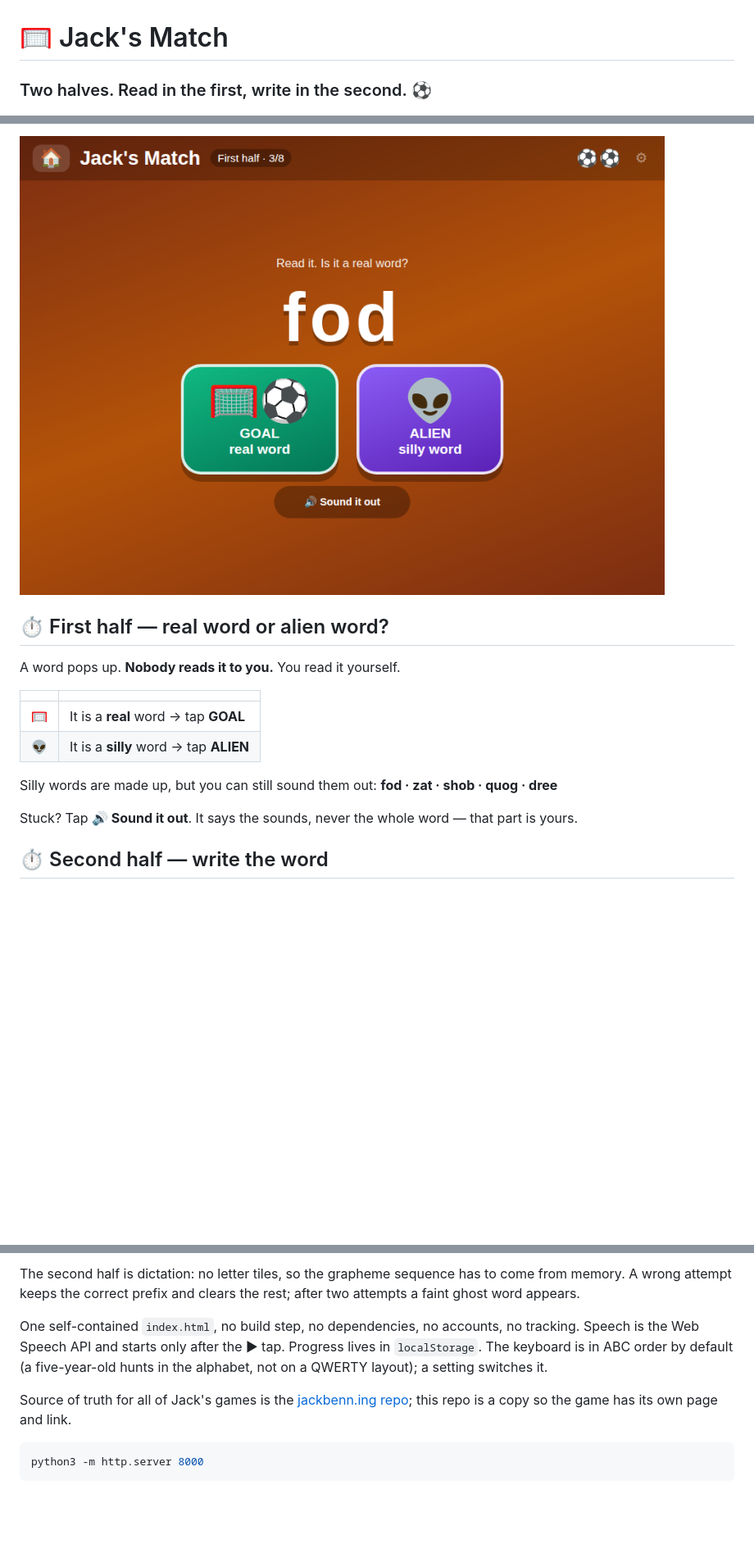
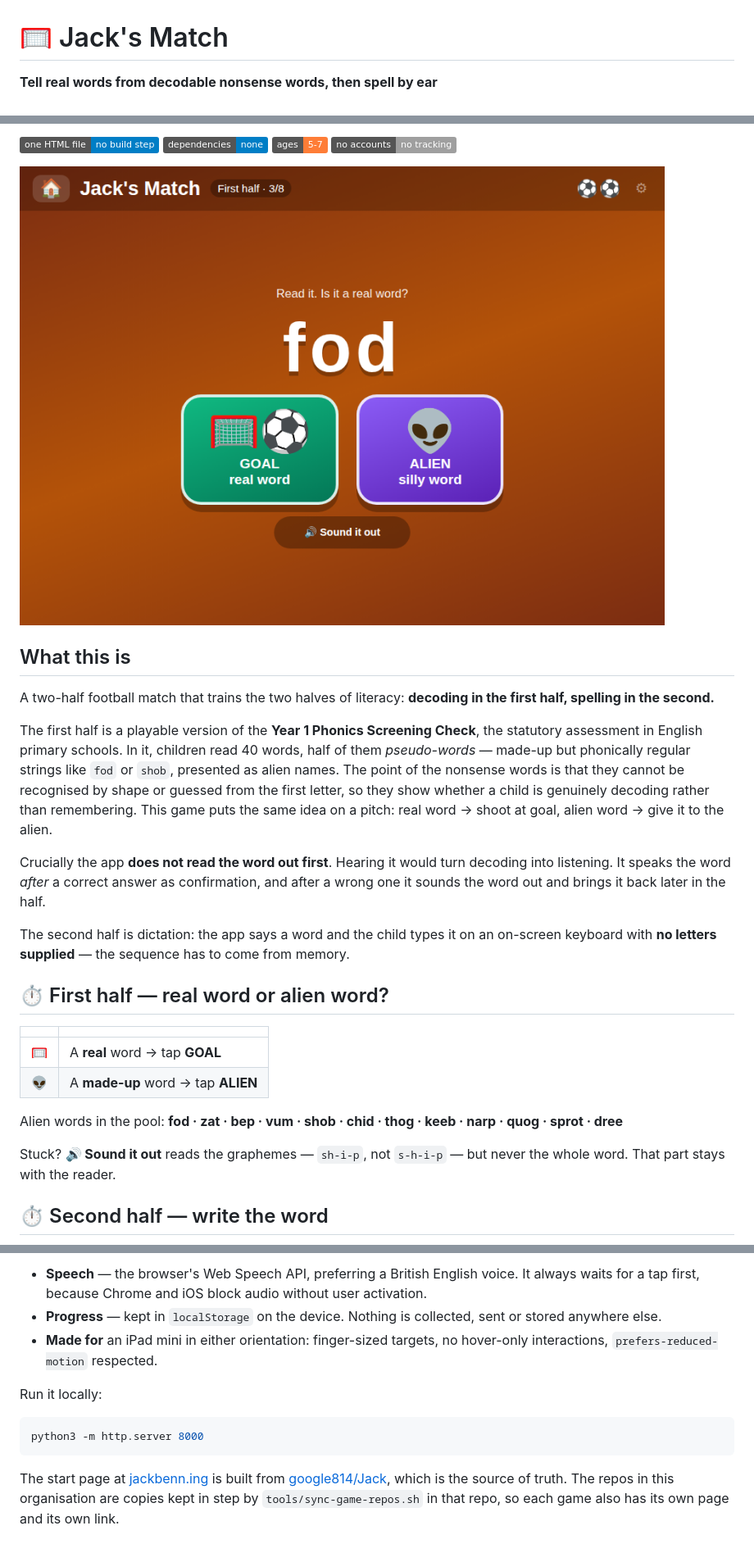
Before and after one commit to jacks-games/match, a Markdown page: README.md, 3 parts joined by grey strips. Shown at 82% size. GitHub-like rendering; folded sections open; badges without logos; blank space fills up the shorter version.

````diff
--- a/README.md
+++ b/README.md
@@ -1,4 +1,4 @@
 # 🥅 Jack's Match
 
-### Two halves. Read in the first, write in the second. ⚽
+**Tell real words from decodable nonsense words, then spell by ear**
 
@@ -6,18 +6,41 @@
 
-![Jack's Match: the word "fod" with two big buttons, GOAL for a real word and ALIEN for a silly word](screenshot.png)
+![One HTML file, no build step](https://img.shields.io/badge/one_HTML_file-no_build_step-blue)
+![No dependencies](https://img.shields.io/badge/dependencies-none-blue)
+![Ages 5 to 7](https://img.shields.io/badge/ages-5--7-orange)
+![No accounts, no tracking](https://img.shields.io/badge/no_accounts-no_tracking-lightgrey)
+
+![Jack's Match: the nonsense word "fod" with two large buttons, GOAL for a real word and ALIEN for a silly word](screenshot.png)
+
+## What this is
+
+A two-half football match that trains the two halves of literacy: **decoding in the first half,
+spelling in the second.**
+
+The first half is a playable version of the **Year 1 Phonics Screening Check**, the statutory
+assessment in English primary schools. In it, children read 40 words, half of them *pseudo-words*
+— made-up but phonically regular strings like `fod` or `shob`, presented as alien names. The
+point of the nonsense words is that they cannot be recognised by shape or guessed from the first
+letter, so they show whether a child is genuinely decoding rather than remembering. This game
+puts the same idea on a pitch: real word → shoot at goal, alien word → give it to the alien.
+
+Crucially the app **does not read the word out first**. Hearing it would turn decoding into
+listening. It speaks the word *after* a correct answer as confirmation, and after a wrong one it
+sounds the word out and brings it back later in the half.
+
+The second half is dictation: the app says a word and the child types it on an on-screen
+keyboard with **no letters supplied** — the sequence has to come from memory.
 
 ## ⏱️ First half — real word or alien word?
 
-A word pops up. **Nobody reads it to you.** You read it yourself.
-
 | | |
 |---|---|
-| 🥅 | It is a **real** word → tap **GOAL** |
-| 👽 | It is a **silly** word → tap **ALIEN** |
+| 🥅 | A **real** word → tap **GOAL** |
+| 👽 | A **made-up** word → tap **ALIEN** |
 
-Silly words are made up, but you can still sound them out: **fod · zat · shob · quog · dree**
+Alien words in the pool: **fod · zat · bep · vum · shob · chid · thog · keeb · narp · quog · sprot · dree**
 
-Stuck? Tap **🔊 Sound it out**. It says the sounds, never the whole word — that part is yours.
+Stuck? **🔊 Sound it out** reads the graphemes — `sh-i-p`, not `s-h-i-p` — but never the whole
+word. That part stays with the reader.
 
 ## ⏱️ Second half — write the word
 
@@ -57,11 +93,18 @@ Deliberately, the app does **not** speak the word before the choice. Hearing it
 
-The second half is dictation: no letter tiles, so the grapheme sequence has to come from memory. A wrong attempt keeps the correct prefix and clears the rest; after two attempts a faint ghost word appears.
+- **Speech** — the browser's Web Speech API, preferring a British English voice. It always
+  waits for a tap first, because Chrome and iOS block audio without user activation.
+- **Progress** — kept in `localStorage` on the device. Nothing is collected, sent or stored
+  anywhere else.
+- **Made for** an iPad mini in either orientation: finger-sized targets, no hover-only
+  interactions, `prefers-reduced-motion` respected.
 
-One self-contained `index.html`, no build step, no dependencies, no accounts, no tracking. Speech is the Web Speech API and starts only after the ▶ tap. Progress lives in `localStorage`. The keyboard is in ABC order by default (a five-year-old hunts in the alphabet, not on a QWERTY layout); a setting switches it.
-
-Source of truth for all of Jack's games is the [jackbenn.ing repo](https://github.com/google814/Jack); this repo is a copy so the game has its own page and link.
+Run it locally:
 
 ```bash
 python3 -m http.server 8000
 ```
-</details>
+
+The start page at [jackbenn.ing](https://jackbenn.ing) is built from
+[google814/Jack](https://github.com/google814/Jack), which is the source of truth. The repos
+in this organisation are copies kept in step by `tools/sync-game-repos.sh` in that repo, so
+each game also has its own page and its own link.
````
Also changed, not shown: other parts of README.md (+31 -18 lines).
